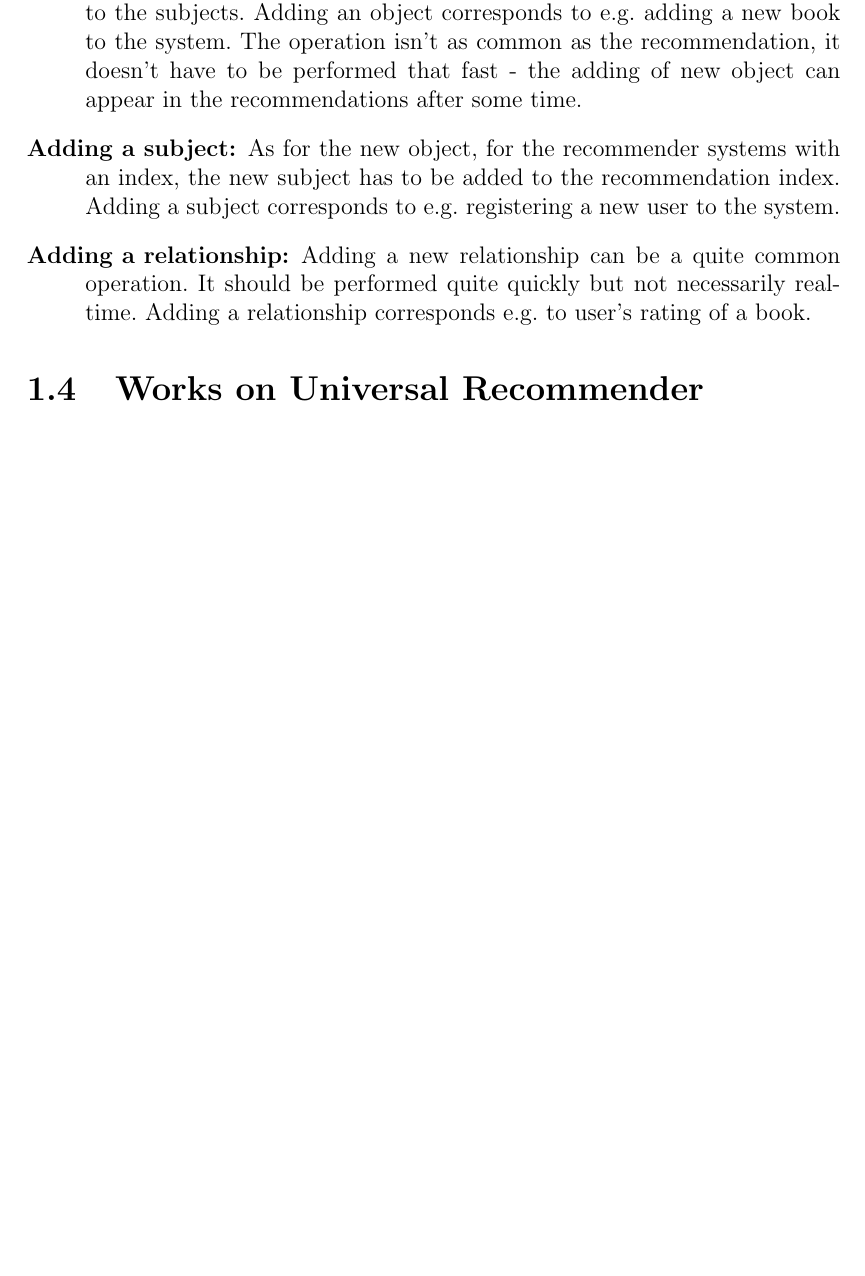
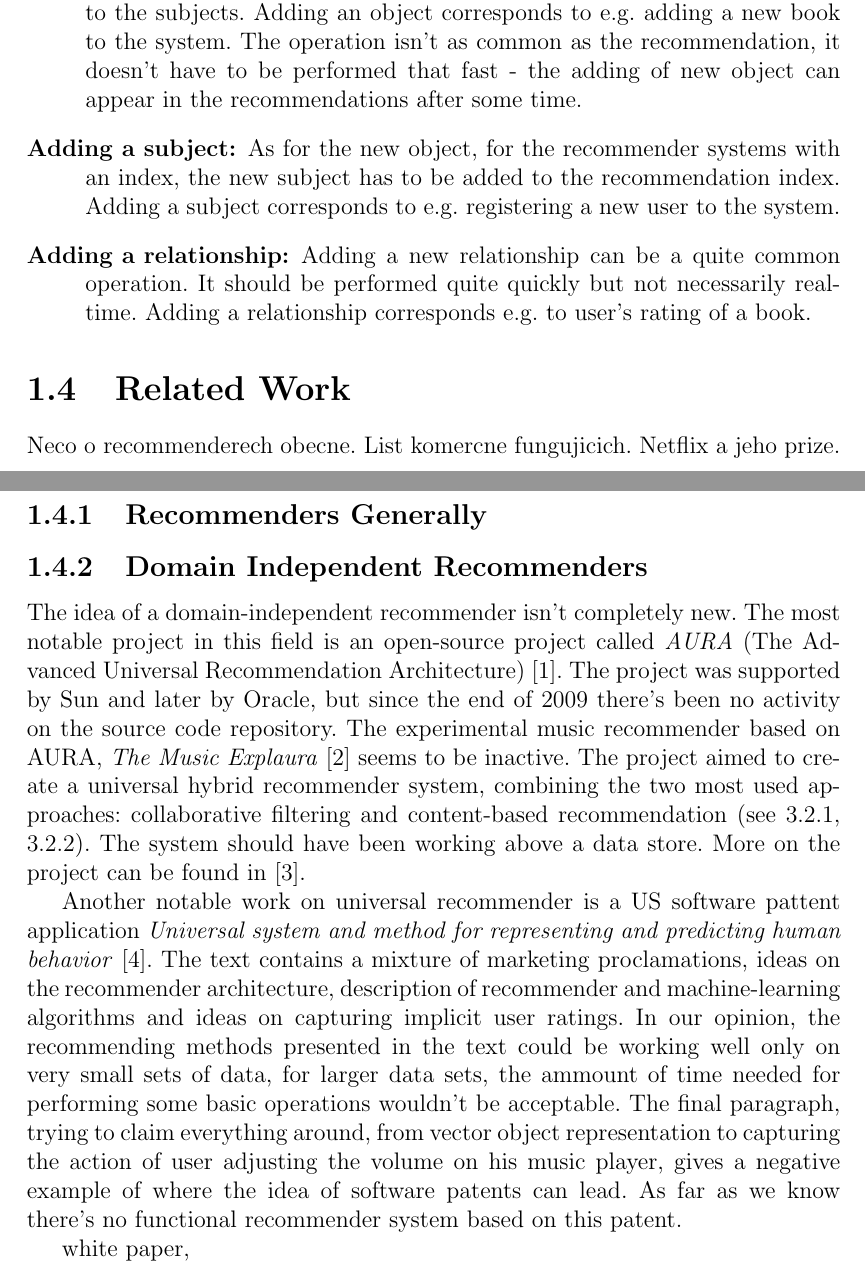
Before and after one commit to hasantayyar/unresyst, a LaTeX thesis (docs/dp_recommender_cvengros.tex): part of page 8 of 16 before the commit and two parts of pages 8 and 9 of 17 after it, the two joined at a grey line, cut so that both start at the same text, the shorter picture padded with empty space. Compiled offline with pdfLaTeX; the source files are stored in an older character set and shown here as Unicode.

Commit message:
aura, patent

```diff
--- a/docs/dp_recommender_cvengros.tex
+++ b/docs/dp_recommender_cvengros.tex
@@ -38,13 +38,6 @@
 \newcommand{\datum}{DATUM}
 \newcommand{\vedoucimail}{Peter.Vojtas@mff.cuni.cz}
 
-\newcommand{\mat}[1]
-    {\vspace{2mm}
-        \[
-           #1
-            \vspace{2mm}
-        \]
-    }
 
 \title{Název práce}   % tyto dvě položky jsou zde v podstatě formálně, ve skutečnosti nejsou nikde
 \author{Petr Cvengroš} % dále v dokumentu použity
@@ -218,8 +213,21 @@
 
         \end{description}
 
-    \section{Works on Universal Recommender}
-        \label{works}
+    \section{Related Work}
+        \label{related_work}
+        Neco o recommenderech obecne. List komercne fungujicich. Netflix a jeho prize.
+        \subsection{Recommenders Generally}
+            \label{recommenders_generally}
+
+
+        \subsection{Domain Independent Recommenders}
+            \label{domain_independent_recommenders}
+            The idea of a domain-independent recommender isn't completely new. The most notable project in this field is an open-source project called \emph{AURA} (The Advanced Universal Recommendation Architecture) \cite{aura}. The project was supported by Sun and later by Oracle, but since the end of 2009 there's been no activity on the source code repository. The experimental music recommender based on AURA, \emph{The Music Explaura} \cite{music_explaura} seems to be inactive. The project aimed to create a universal hybrid recommender system, combining the two most used approaches: collaborative filtering and content-based recommendation (see \ref{collaborative_filtering}, \ref{content_based}). The system should have been working above a data store. More on the project can be found in \cite{aura_wiki}.
+
+            Another notable work on universal recommender is a US software pattent application \emph{Universal system and method for representing and predicting human behavior} \cite{patent}. The text contains a mixture of marketing proclamations, ideas on the recommender architecture, description of recommender and machine-learning algorithms and ideas on capturing implicit user ratings. In our opinion, the recommending methods presented in the text could be working well only on very small sets of data, for larger data sets, the ammount of time needed for performing some basic operations wouldn't be acceptable. The final paragraph, trying to claim everything around, from vector object representation to capturing the action of user adjusting the volume on his music player, gives a negative example of where the idea of software patents can lead. As far as we know there's no functional recommender system based on this patent.
+
+            white paper,
+
 
 
 \chapter{Relationship Analysis and Abstraction}
```
Also changed, not shown: docs/dp_recommender_cvengros.tex (12 more changed lines).
